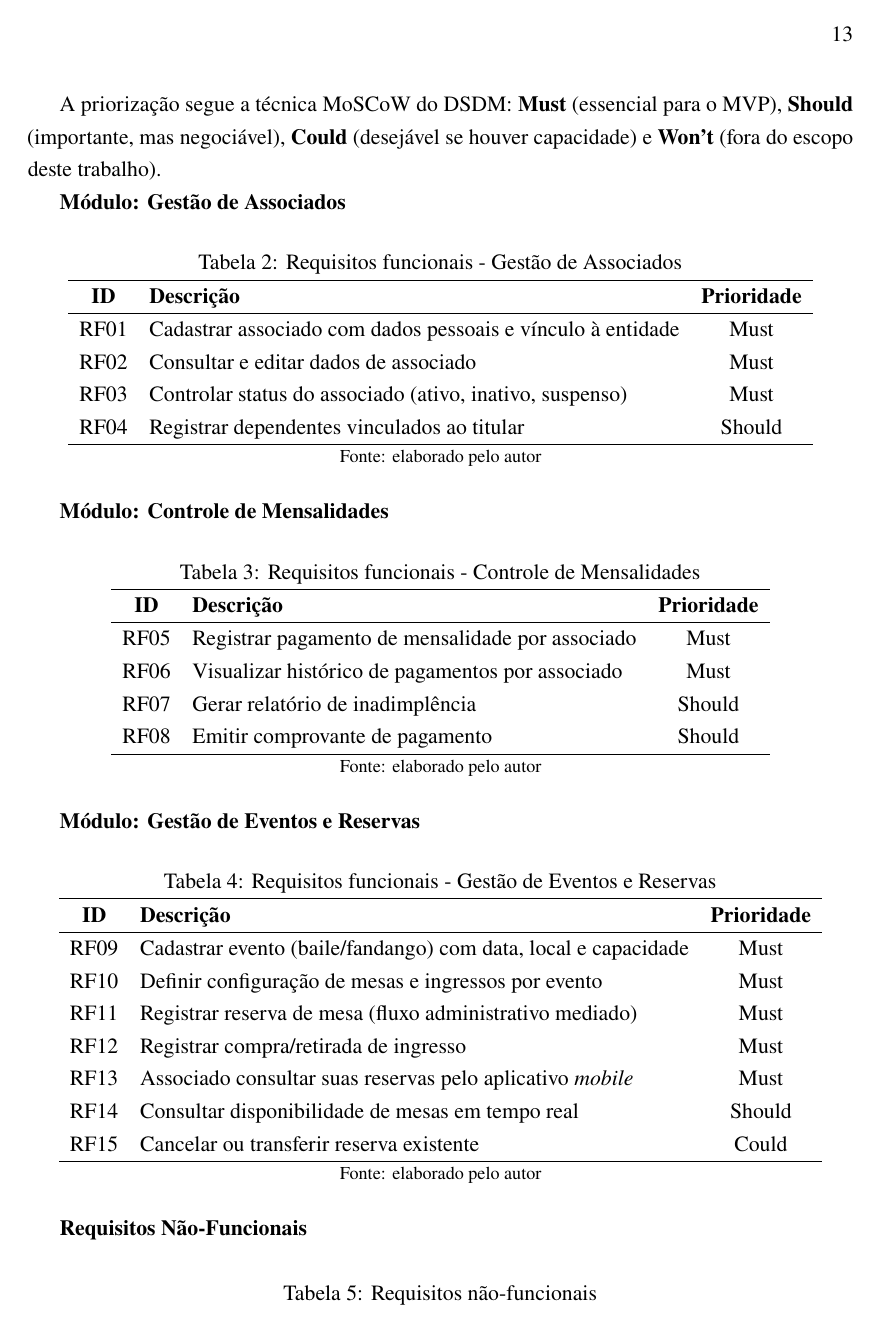
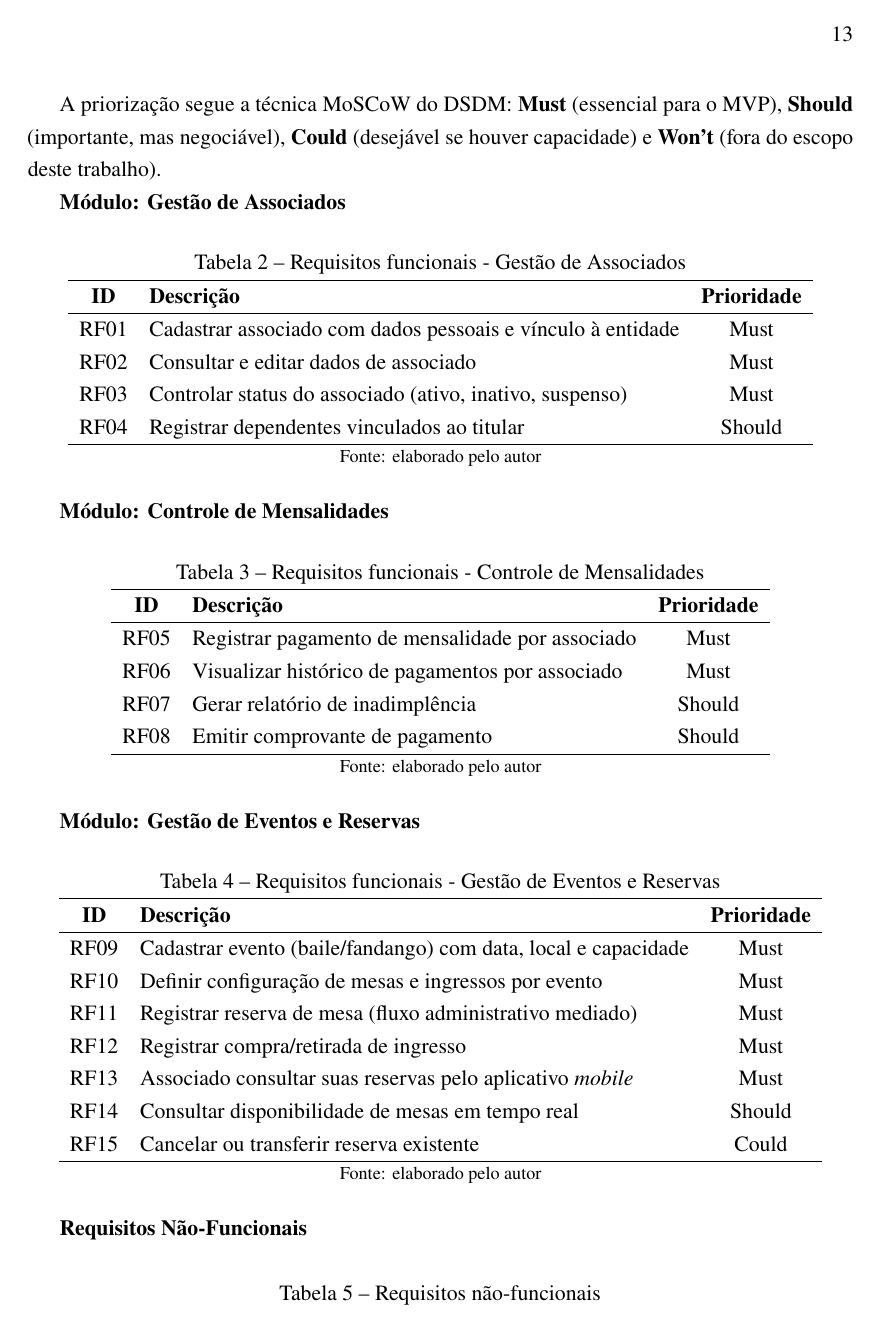
Before and after one commit to yurigarciia/TCC-SI, a LaTeX document (docs/main.tex): page 14 of 19. Compiled offline with pdfLaTeX.

Commit message:
Ajusta separador de legendas para traco (endash) conforme ABNT
Co-Authored-By: Claude Sonnet 4.6 <noreply@anthropic.com>

```diff
--- a/docs/main.tex
+++ b/docs/main.tex
@@ -13,6 +13,7 @@
 \usepackage{graphicx}
 \usepackage{booktabs}
 \usepackage{caption}
+\captionsetup{labelsep=endash}
 \usepackage{float}
 \usepackage{fancyhdr}
 \usepackage{tikz}
```
Also changed, not shown: docs/main.pdf.
